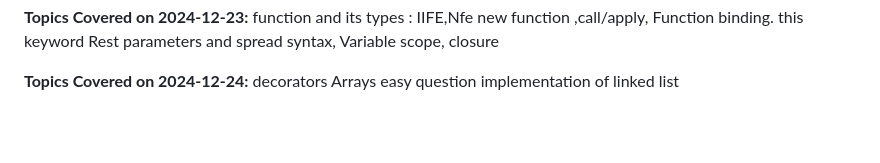
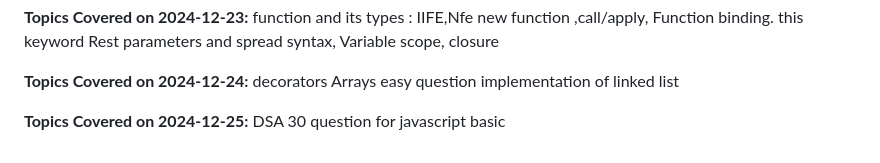
Before and after one commit to Deepakpd811/Bridgelabz_deepak_2110990413, a Markdown page: readme.md, the part around the change. Drawn GitHub-style; blank space fills up the shorter version.

Commit message:
redme updated

```diff
--- a/readme.md
+++ b/readme.md
@@ -146,3 +146,7 @@ closure
 decorators
 Arrays easy question
 implementation of linked list
+
+**Topics Covered on 2024-12-25:**
+DSA
+30 question for javascript basic
```
